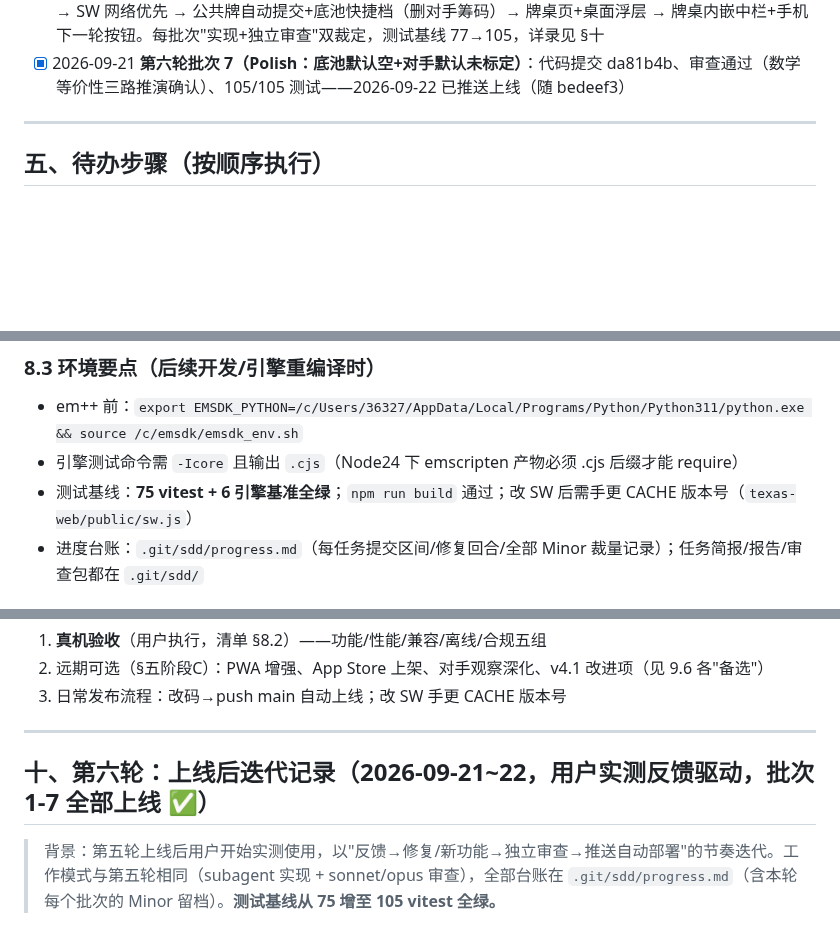
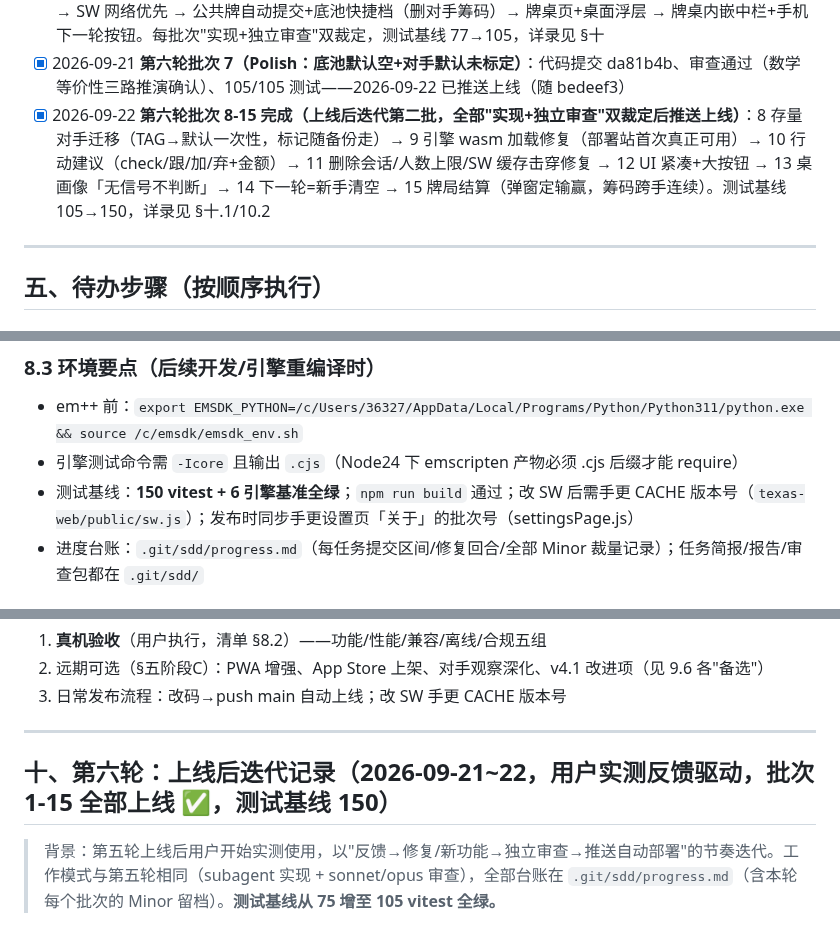
Before and after one commit to rho9306/TexasHoldem-asistant, a Markdown page: CLAUDE.md, 3 parts joined by grey strips. Drawn GitHub-style; blank space fills up the shorter version.

Commit message:
docs: comprehensive handover sync for batches 8-15 (§四/§8.3/§十)
Co-Authored-By: Claude Opus 4.8 (1M context) <noreply@anthropic.com>

```diff
--- a/CLAUDE.md
+++ b/CLAUDE.md
@@ -135,6 +135,7 @@ Texas/
 - [x] 2026-09-21 使用说明.md 产出（仓库根，面向使用者）并随迭代多次同步
 - [x] 2026-09-21 **第六轮（上线后迭代）批次 1-5 完成**：UX修复轮（自适应网格/点击取消/桌面三栏/编号流程）→ SW 网络优先 → 公共牌自动提交+底池快捷档（删对手筹码）→ 牌桌页+桌面浮层 → 牌桌内嵌中栏+手机下一轮按钮。每批次"实现+独立审查"双裁定，测试基线 77→105，详录见 §十
 - [x] 2026-09-21 **第六轮批次 7（Polish：底池默认空+对手默认未标定）**：代码提交 da81b4b、审查通过（数学等价性三路推演确认）、105/105 测试——2026-09-22 已推送上线（随 bedeef3）
+- [x] 2026-09-22 **第六轮批次 8-15 完成（上线后迭代第二批，全部"实现+独立审查"双裁定后推送上线）**：8 存量对手迁移（TAG→默认一次性，标记随备份走）→ 9 引擎 wasm 加载修复（部署站首次真正可用）→ 10 行动建议（check/跟/加/弃+金额）→ 11 删除会话/人数上限/SW 缓存击穿修复 → 12 UI 紧凑+大按钮 → 13 桌画像「无信号不判断」→ 14 下一轮=新手清空 → 15 牌局结算（弹窗定输赢，筹码跨手连续）。测试基线 105→150，详录见 §十.1/10.2
 
 ---
 
@@ -224,7 +225,7 @@ Texas/
 
 - em++ 前：`export EMSDK_PYTHON=/c/Users/36327/AppData/Local/Programs/Python/Python311/python.exe && source /c/emsdk/emsdk_env.sh`
 - 引擎测试命令需 `-Icore` 且输出 `.cjs`（Node24 下 emscripten 产物必须 .cjs 后缀才能 require）
-- 测试基线：**75 vitest + 6 引擎基准全绿**；`npm run build` 通过；改 SW 后需手更 CACHE 版本号（`texas-web/public/sw.js`）
+- 测试基线：**150 vitest + 6 引擎基准全绿**；`npm run build` 通过；改 SW 后需手更 CACHE 版本号（`texas-web/public/sw.js`）；发布时同步手更设置页「关于」的批次号（settingsPage.js）
 - 进度台账：`.git/sdd/progress.md`（每任务提交区间/修复回合/全部 Minor 裁量记录）；任务简报/报告/审查包都在 `.git/sdd/`
 
 ### 8.4 已挂起的 Minor 项（终审已逐条裁量：绝大多数留档，详见 progress.md 终审条目）
@@ -316,7 +317,7 @@ Texas/
 
 ---
 
-## 十、第六轮：上线后迭代记录（2026-09-21~22，用户实测反馈驱动，批次 1-7 全部上线 ✅）
+## 十、第六轮：上线后迭代记录（2026-09-21~22，用户实测反馈驱动，批次 1-15 全部上线 ✅，测试基线 150）
 
 > 背景：第五轮上线后用户开始实测使用，以"反馈→修复/新功能→独立审查→推送自动部署"的节奏迭代。工作模式与第五轮相同（subagent 实现 + sonnet/opus 审查），全部台账在 `.git/sdd/progress.md`（含本轮每个批次的 Minor 留档）。**测试基线从 75 增至 105 vitest 全绿。**
 
```
Also changed, not shown: other parts of CLAUDE.md (+14 -3 lines).
